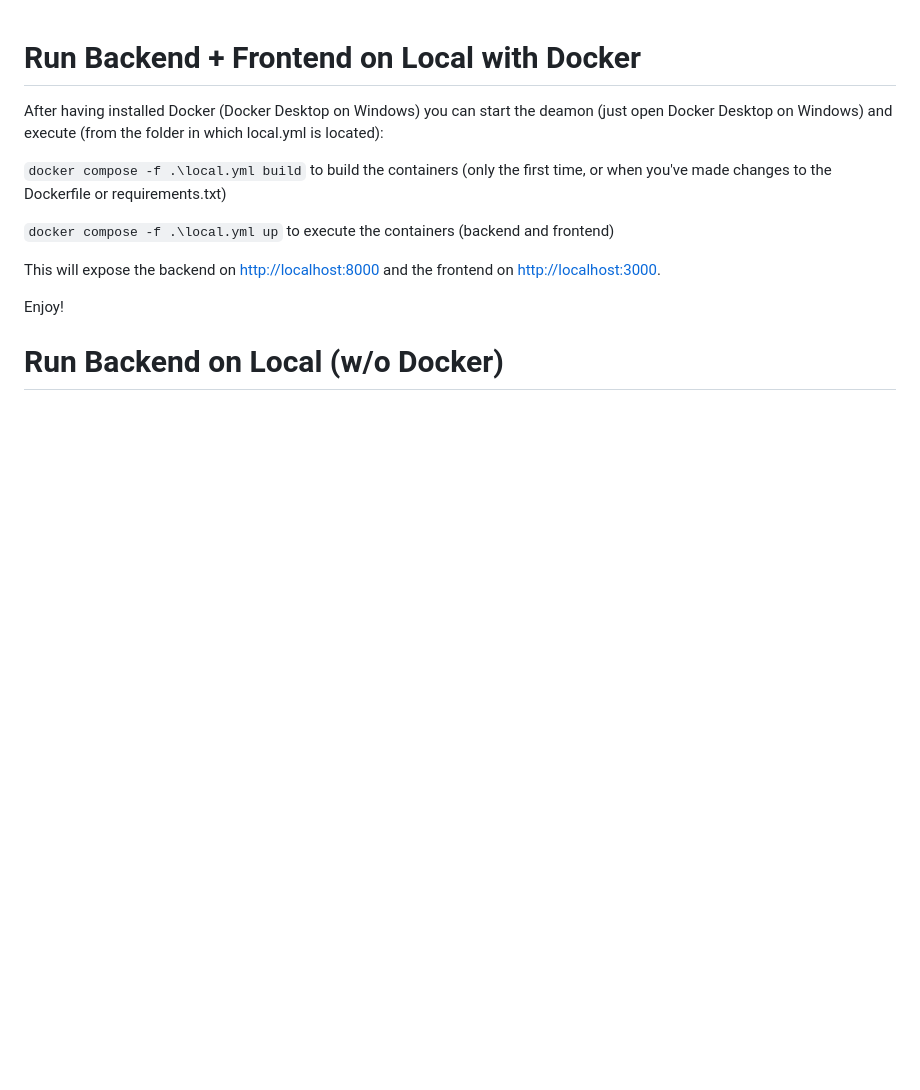
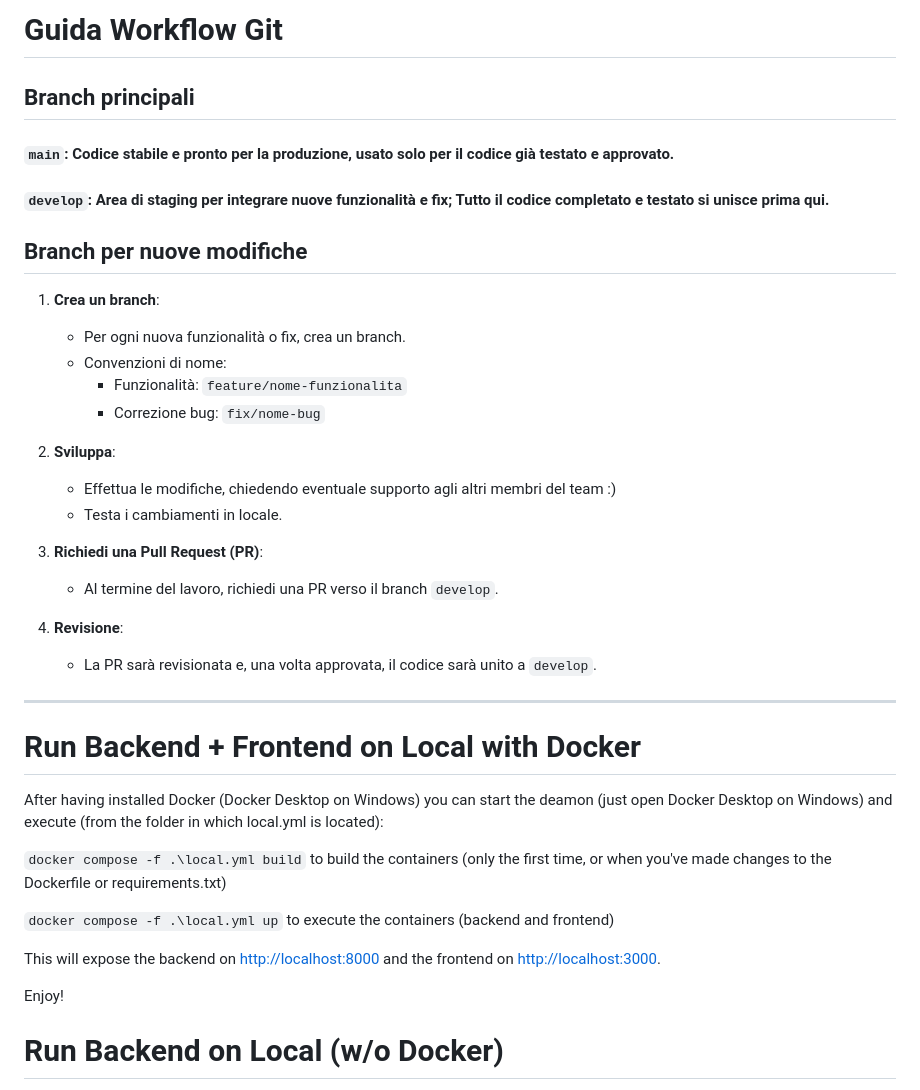
Before and after one commit to esnpolimi/mgmt, a Markdown page: README.md, the part around the change. GitHub-like rendering; blank space fills up the shorter version.

Commit message:
Update README.md with GIT guidelines

```diff
--- a/README.md
+++ b/README.md
@@ -1,3 +1,30 @@
+# Guida Workflow Git
+
+## Branch principali
+
+#### `main`: Codice stabile e pronto per la produzione, usato solo per il codice già testato e approvato.
+#### `develop`: Area di staging per integrare nuove funzionalità e fix; Tutto il codice completato e testato si unisce prima qui.
+
+## Branch per nuove modifiche
+
+1. **Crea un branch**:
+   - Per ogni nuova funzionalità o fix, crea un branch.
+   - Convenzioni di nome:
+     - Funzionalità: `feature/nome-funzionalita`
+     - Correzione bug: `fix/nome-bug`
+
+2. **Sviluppa**:
+   - Effettua le modifiche, chiedendo eventuale supporto agli altri membri del team :)
+   - Testa i cambiamenti in locale.
+
+3. **Richiedi una Pull Request (PR)**:
+   - Al termine del lavoro, richiedi una PR verso il branch `develop`.
+
+4. **Revisione**:
+   - La PR sarà revisionata e, una volta approvata, il codice sarà unito a `develop`.
+
+---
+
 # Run Backend + Frontend on Local with Docker
 After having installed Docker (Docker Desktop on Windows) you can start the deamon (just open Docker Desktop on Windows) and execute (from the folder in which local.yml is located):
 
```
